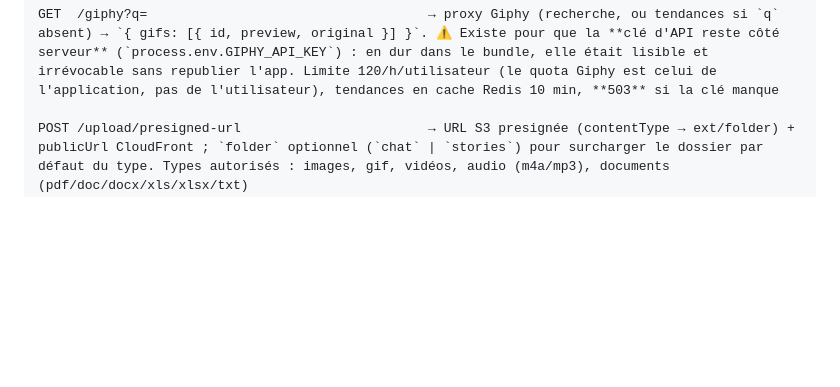
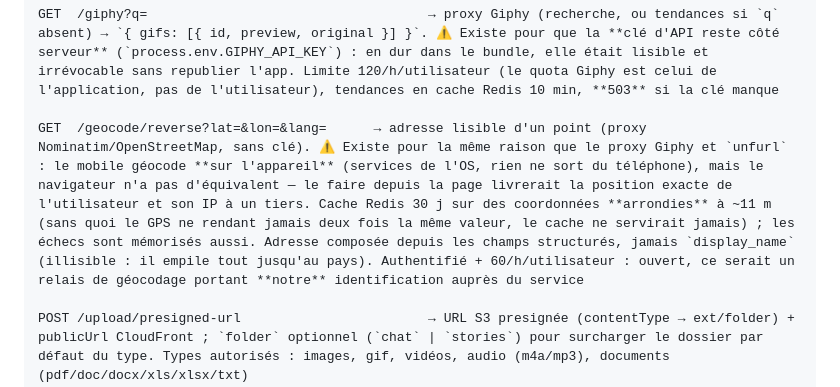
Before and after one commit to Arioz58/first-app, a Markdown page: CLAUDE.md, the part around the change. Rendered like a GitHub page; blank space fills up the shorter version.

Commit message:
Doc : l'endpoint de geocodage inverse
Co-Authored-By: Claude Opus 5 <noreply@anthropic.com>
Claude-Session: https://claude.ai/code/session_018cC4ufcdnV9cUE9t2TNTf1

```diff
--- a/CLAUDE.md
+++ b/CLAUDE.md
@@ -332,6 +332,8 @@ PATCH /conversations/:id                          → éditer groupe (admin requ
 POST /receipts/delivered                          → accusé de RÉCEPTION depuis l'arrière-plan `{ conversationId, token }`. ⚠️ **Sans middleware d'auth, volontairement** : l'appelant est l'extension de notification iOS ou la tâche de fond Android, qui n'ont pas accès au JWT (trousseau de l'app). L'autorisation vient d'un **jeton signé** glissé dans le push (`src/lib/receipts.ts`, HMAC + expiration 7 j) qui n'autorise QUE marquer ce destinataire comme ayant reçu, dans cette conversation — aucune donnée, aucune session. Rejouer ne réécrit que la même date
 
 GET  /giphy?q=                                    → proxy Giphy (recherche, ou tendances si `q` absent) → `{ gifs: [{ id, preview, original }] }`. ⚠️ Existe pour que la **clé d'API reste côté serveur** (`process.env.GIPHY_API_KEY`) : en dur dans le bundle, elle était lisible et irrévocable sans republier l'app. Limite 120/h/utilisateur (le quota Giphy est celui de l'application, pas de l'utilisateur), tendances en cache Redis 10 min, **503** si la clé manque
+
+GET  /geocode/reverse?lat=&lon=&lang=      → adresse lisible d'un point (proxy Nominatim/OpenStreetMap, sans clé). ⚠️ Existe pour la même raison que le proxy Giphy et `unfurl` : le mobile géocode **sur l'appareil** (services de l'OS, rien ne sort du téléphone), mais le navigateur n'a pas d'équivalent — le faire depuis la page livrerait la position exacte de l'utilisateur et son IP à un tiers. Cache Redis 30 j sur des coordonnées **arrondies** à ~11 m (sans quoi le GPS ne rendant jamais deux fois la même valeur, le cache ne servirait jamais) ; les échecs sont mémorisés aussi. Adresse composée depuis les champs structurés, jamais `display_name` (illisible : il empile tout jusqu'au pays). Authentifié + 60/h/utilisateur : ouvert, ce serait un relais de géocodage portant **notre** identification auprès du service
 
 POST /upload/presigned-url                        → URL S3 presignée (contentType → ext/folder) + publicUrl CloudFront ; `folder` optionnel (`chat` | `stories`) pour surcharger le dossier par défaut du type. Types autorisés : images, gif, vidéos, audio (m4a/mp3), documents (pdf/doc/docx/xls/xlsx/txt)
 POST /stories                                     → créer story (mediaUrl + texts[] JSON, expire dans 24h)
```
